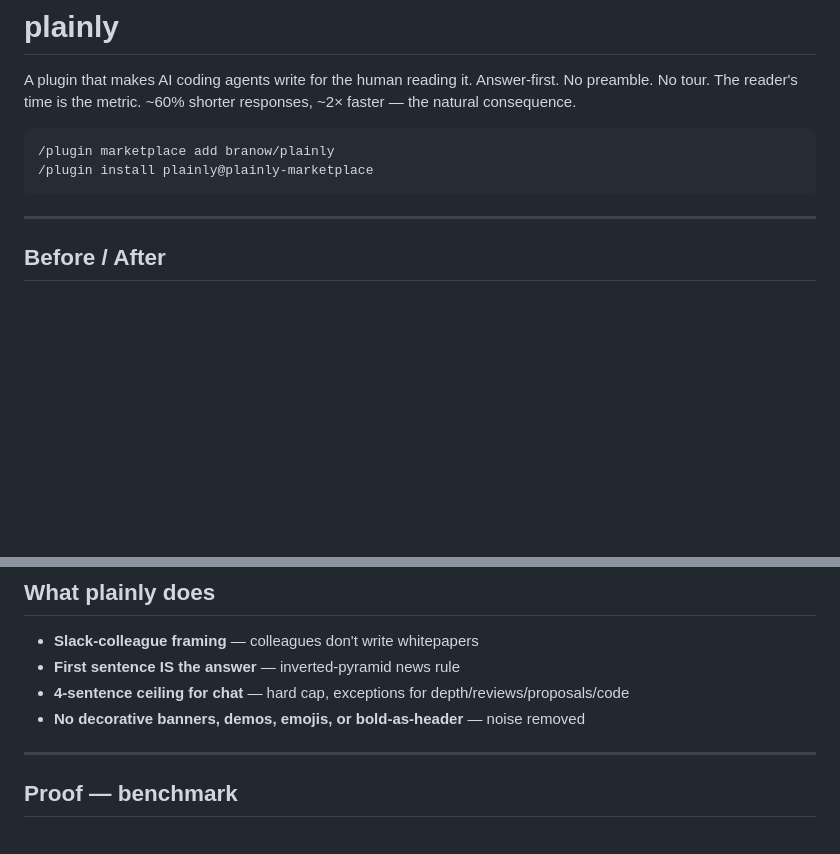
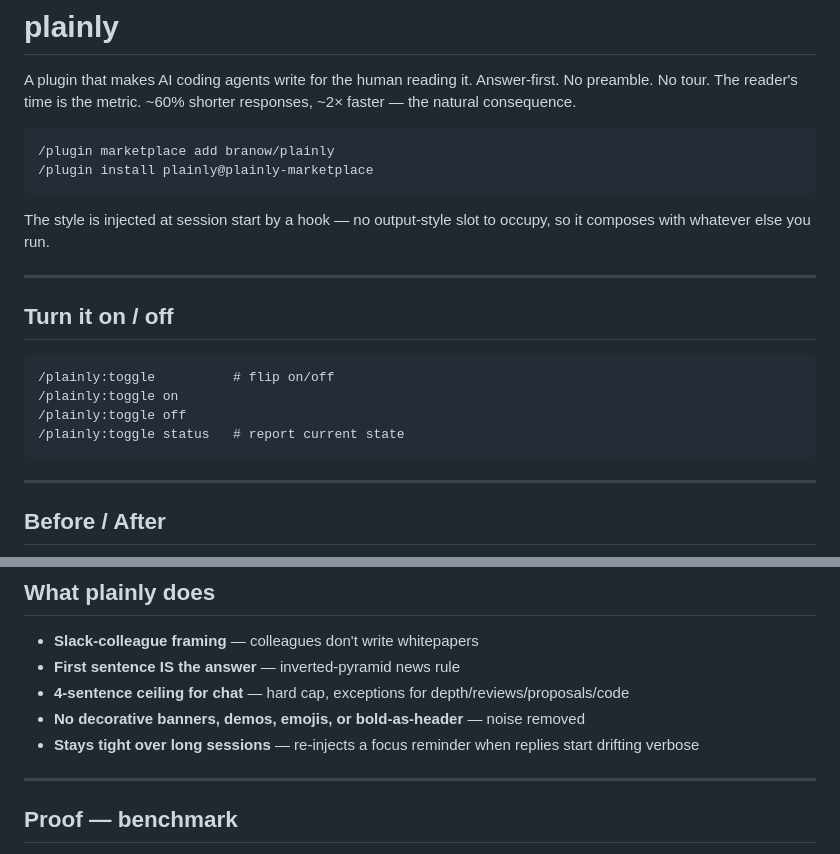
Before and after one commit to branow/plainly, a Markdown page: README.md, 2 parts joined by grey strips. Drawn GitHub-style; blank space fills up the shorter version.

Commit message:
docs: document toggle skill and long-session refocus in README

````diff
--- a/README.md
+++ b/README.md
@@ -7,6 +7,19 @@ Answer-first. No preamble. No tour. The reader's time is the metric.
 ```
 /plugin marketplace add branow/plainly
 /plugin install plainly@plainly-marketplace
+```
+
+The style is injected at session start by a hook — no output-style slot to occupy, so it composes with whatever else you run.
+
+---
+
+## Turn it on / off
+
+```
+/plainly:toggle          # flip on/off
+/plainly:toggle on
+/plainly:toggle off
+/plainly:toggle status   # report current state
 ```
 
 ---
@@ -54,6 +67,7 @@ Fix is to restore the egress rule in `api-gateway-egress` permitting TCP 6379 to
 - **First sentence IS the answer** — inverted-pyramid news rule
 - **4-sentence ceiling for chat** — hard cap, exceptions for depth/reviews/proposals/code
 - **No decorative banners, demos, emojis, or bold-as-header** — noise removed
+- **Stays tight over long sessions** — re-injects a focus reminder when replies start drifting verbose
 
 ---
 
````
